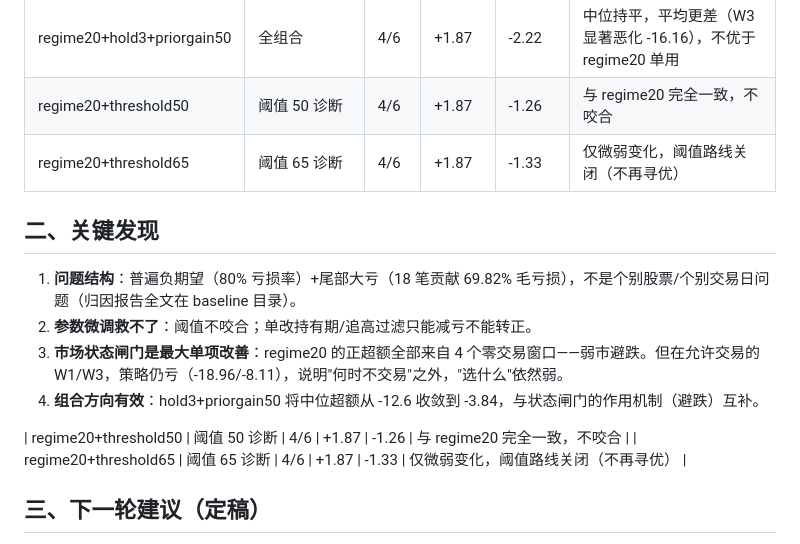
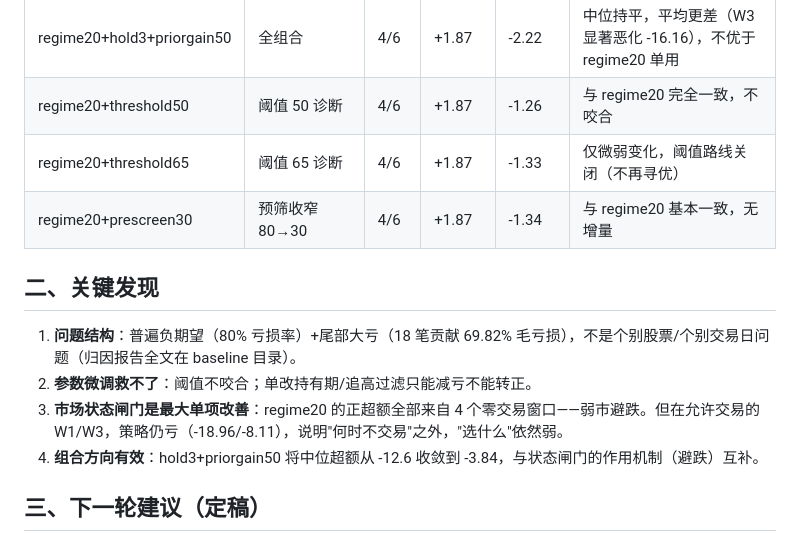
Before and after one commit to StealTyTowerLose2Star/shimi-trading-studio, a Markdown page: iteration/I3-汇总与下一轮建议.md, the part around the change. Rendered like a GitHub page.

Commit message:
I3二批: prescreen30无增量(中位+1.87持平), 汇总定稿 regime20为当前最优

```diff
--- a/iteration/I3-汇总与下一轮建议.md
+++ b/iteration/I3-汇总与下一轮建议.md
@@ -16,6 +16,7 @@
 | regime20+hold3+priorgain50 | 全组合 | 4/6 | +1.87 | -2.22 | 中位持平，平均更差（W3 显著恶化 -16.16），不优于 regime20 单用 |
 | regime20+threshold50 | 阈值 50 诊断 | 4/6 | +1.87 | -1.26 | 与 regime20 完全一致，不咬合 |
 | regime20+threshold65 | 阈值 65 诊断 | 4/6 | +1.87 | -1.33 | 仅微弱变化，阈值路线关闭（不再寻优） |
+| regime20+prescreen30 | 预筛收窄 80→30 | 4/6 | +1.87 | -1.34 | 与 regime20 基本一致，无增量 |
 
 ## 二、关键发现
 
@@ -23,9 +24,6 @@
 2. **参数微调救不了**：阈值不咬合；单改持有期/追高过滤只能减亏不能转正。
 3. **市场状态闸门是最大单项改善**：regime20 的正超额全部来自 4 个零交易窗口——弱市避跌。但在允许交易的 W1/W3，策略仍亏（-18.96/-8.11），说明"何时不交易"之外，"选什么"依然弱。
 4. **组合方向有效**：hold3+priorgain50 将中位超额从 -12.6 收敛到 -3.84，与状态闸门的作用机制（避跌）互补。
-
-| regime20+threshold50 | 阈值 50 诊断 | 4/6 | +1.87 | -1.26 | 与 regime20 完全一致，不咬合 |
-| regime20+threshold65 | 阈值 65 诊断 | 4/6 | +1.87 | -1.33 | 仅微弱变化，阈值路线关闭（不再寻优） |
 
 ## 三、下一轮建议（定稿）
 
```
Also changed, not shown: iteration/20261108-234717-trend-regime20-prescreen30/report.md (added, +16 -0 lines).
